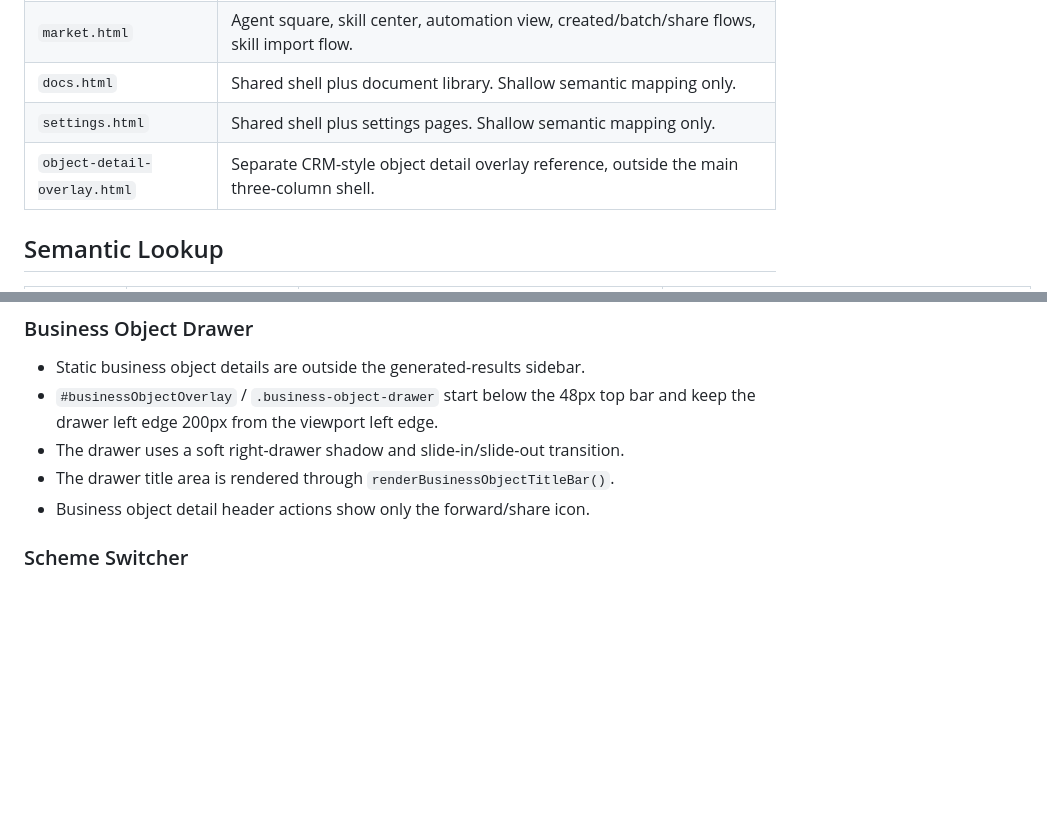
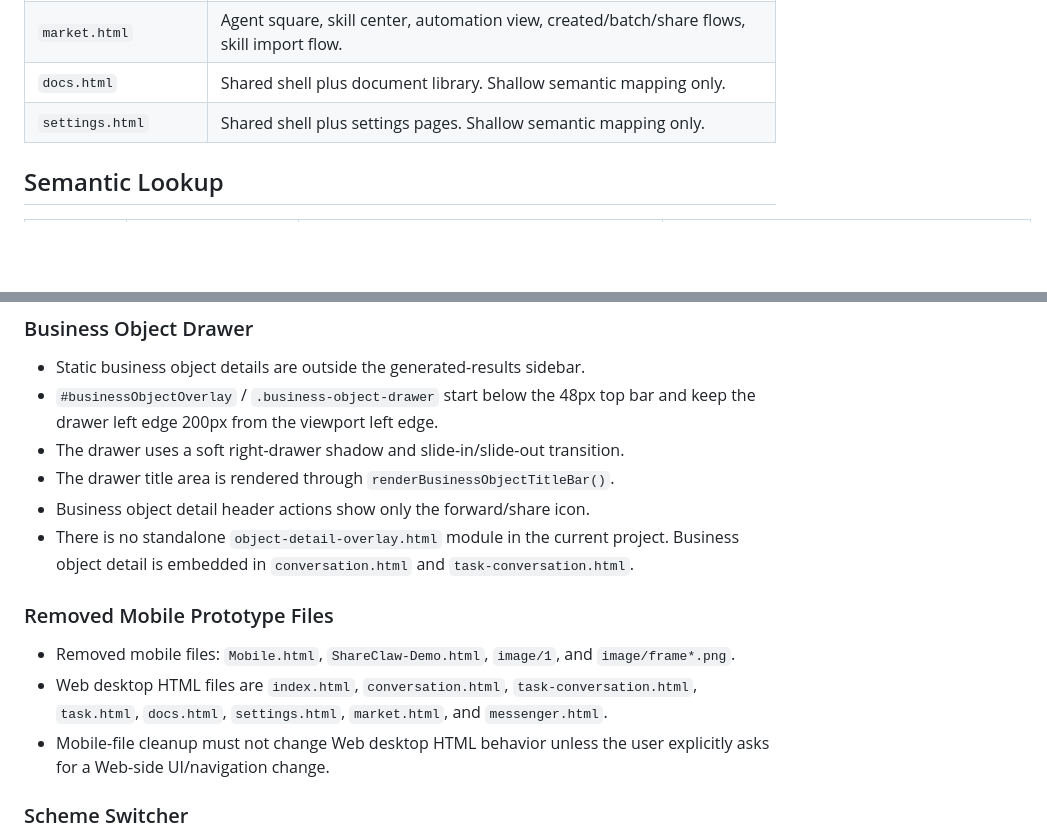
Before and after one commit to Seth360/shareclawdemo, a Markdown page: SHARECLAW_UI_MEMORY.md, 2 parts joined by grey strips. GitHub-like rendering; blank space fills up the shorter version.

```diff
--- a/SHARECLAW_UI_MEMORY.md
+++ b/SHARECLAW_UI_MEMORY.md
@@ -76,7 +76,6 @@ Core shared render/navigation functions:
 | `market.html` | Agent square, skill center, automation view, created/batch/share flows, skill import flow. |
 | `docs.html` | Shared shell plus document library. Shallow semantic mapping only. |
 | `settings.html` | Shared shell plus settings pages. Shallow semantic mapping only. |
-| `object-detail-overlay.html` | Separate CRM-style object detail overlay reference, outside the main three-column shell. |
 
 ## Semantic Lookup
 
@@ -201,6 +200,19 @@ Core shared render/navigation functions:
 - The drawer uses a soft right-drawer shadow and slide-in/slide-out transition.
 - The drawer title area is rendered through `renderBusinessObjectTitleBar()`.
 - Business object detail header actions show only the forward/share icon.
+- There is no standalone `object-detail-overlay.html` module in the current
+  project. Business object detail is embedded in `conversation.html` and
+  `task-conversation.html`.
+
+### Removed Mobile Prototype Files
+
+- Removed mobile files: `Mobile.html`, `ShareClaw-Demo.html`, `image/1`, and
+  `image/frame*.png`.
+- Web desktop HTML files are `index.html`, `conversation.html`,
+  `task-conversation.html`, `task.html`, `docs.html`, `settings.html`,
+  `market.html`, and `messenger.html`.
+- Mobile-file cleanup must not change Web desktop HTML behavior unless the user
+  explicitly asks for a Web-side UI/navigation change.
 
 ### Scheme Switcher
 
```
Also changed, not shown: SHARECLAW_DECISION_LOG.md (+21 -0 lines).
